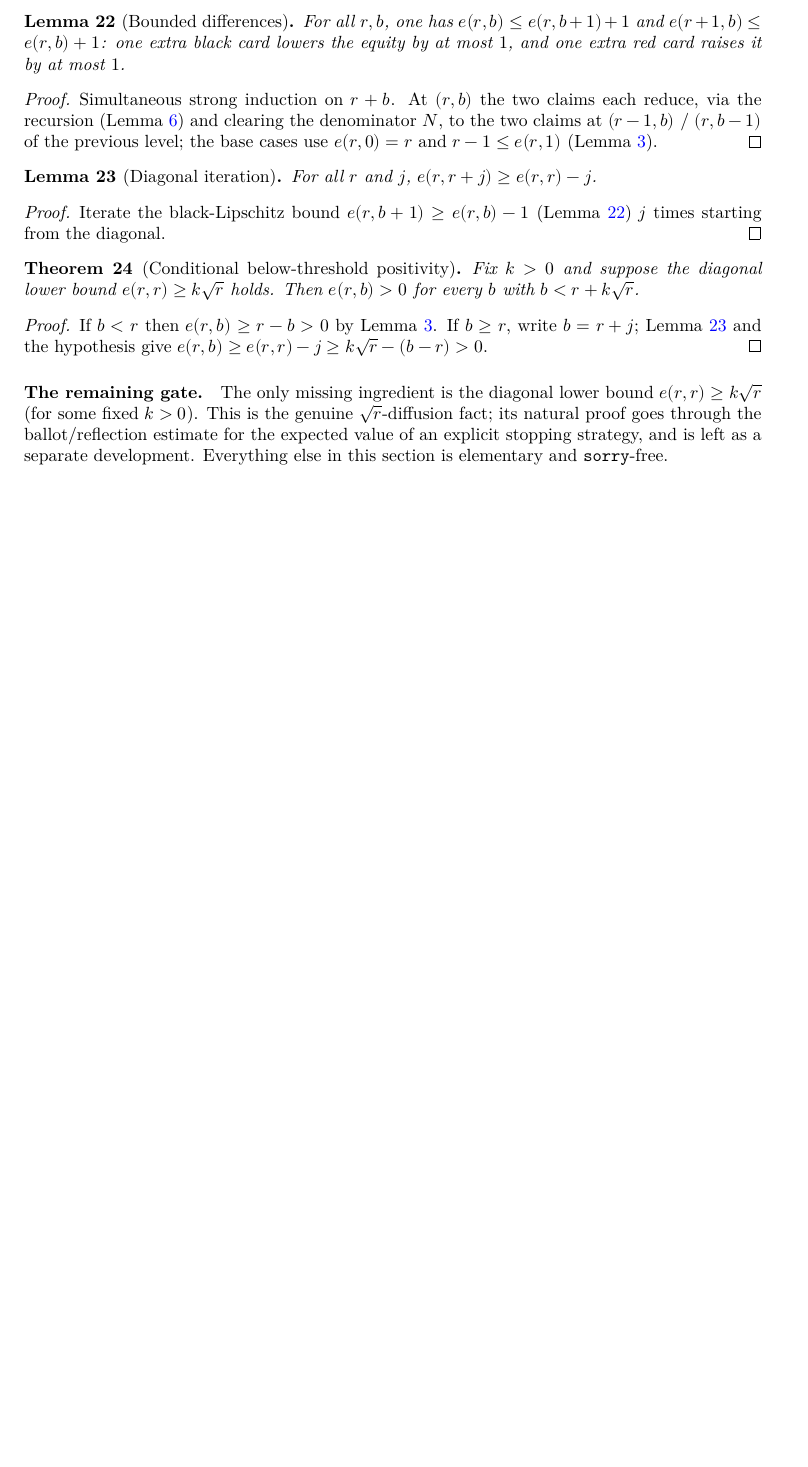
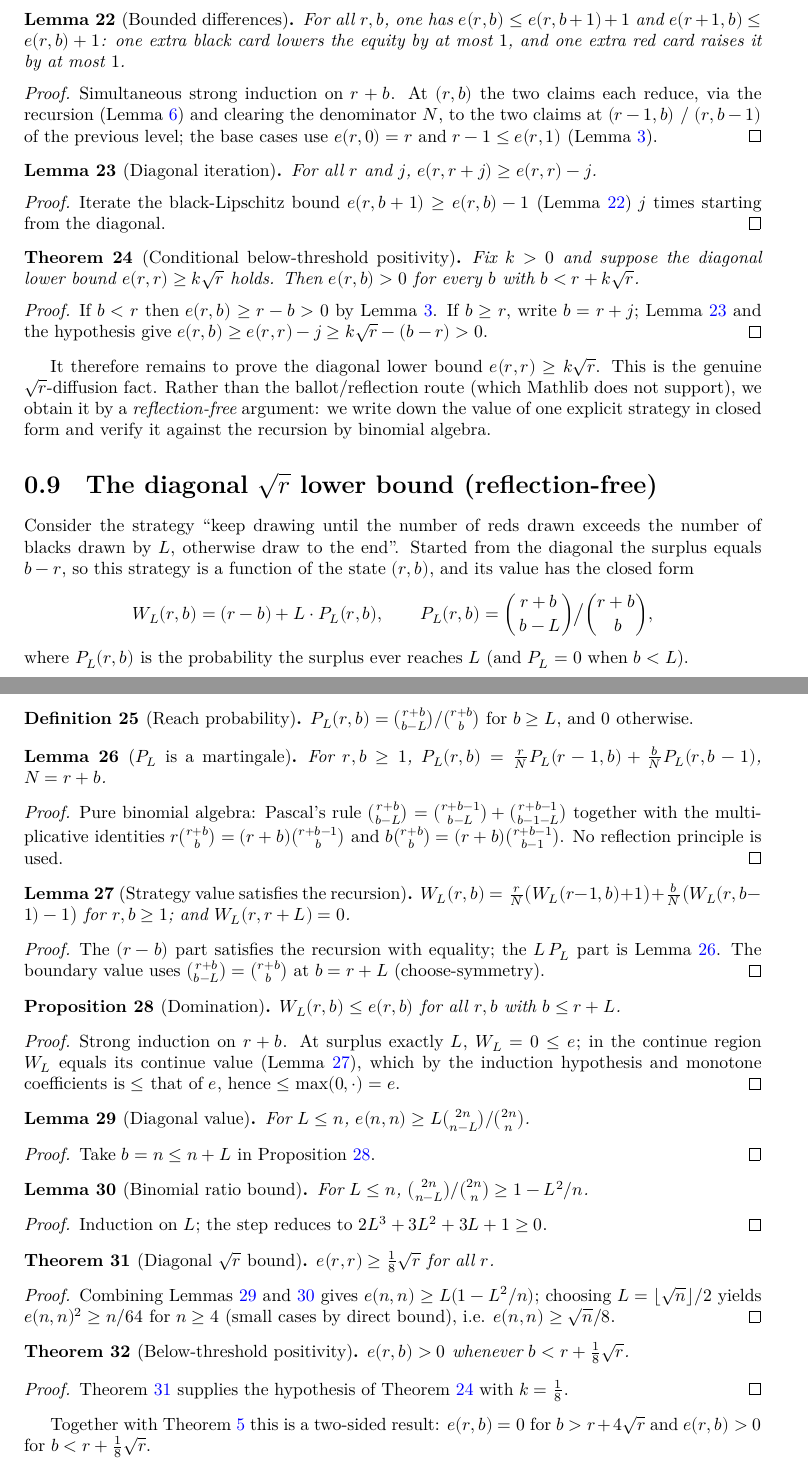
Before and after one commit to BoltonBailey/FormalQuestions, a LaTeX document (blueprint/src/print.tex, which reads blueprint/src/content.tex): part of page 6 of 6 before the commit and two parts of pages 6 and 7 of 7 after it, the two joined at a grey line, cut so that both start at the same text, the shorter picture padded with empty space. Compiled offline with XeLaTeX.

Commit message:
Agent: Add diagonal √r lower bound e(r,r) ≥ (1/8)√r via binomial algebra
- Introduce `ProblemFourteenDiagonal.lean` with a self-contained, reflection-free proof: the threshold strategy value `W_L(r,b) = (r−b) + L·C(r+b,b−L)/C(r+b,b)` is verified against the game recursion using Pascal's rule and multiplicative binomial identities, then dominated by `e`.
- Derive `e(n,n) ≥ L·C(2n,n−L)/C(2n,n)`, combine with the inductive ratio bound `C(2n,n−L)/C(2n,n) ≥ 1−L²/n`, and choose `L = ⌊√n⌋/2` to conclude `e(r,r) ≥ (1/8)√r` for all `r`; small cases handled by `interval_cases`.
- Update the blueprint to replace the "remaining gate" paragraph with a full section documenting each lemma and theorem with `\lean`/`\leanok` annotations.

Blueprint: test-no-lapack
Repository: BoltonBailey/FormalQuestions
Agent job: 8e6f8d0c-fac3-4d7b-9192-47fd6abc00c0
Conversation: 59560f81-9973-4bfc-a373-01cad2a9e3f9

```diff
--- a/blueprint/src/content.tex
+++ b/blueprint/src/content.tex
@@ -415,9 +415,102 @@ $b=r+j$; Lemma~\ref{lem:diag_iter} and the hypothesis give
 $e(r,b)\ge e(r,r)-j\ge k\sqrt r-(b-r)>0$.
 \end{proof}
 
-\paragraph{The remaining gate.}
-The only missing ingredient is the diagonal lower bound $e(r,r)\ge k\sqrt r$ (for
-some fixed $k>0$). This is the genuine $\sqrt r$-diffusion fact; its natural proof
-goes through the ballot/reflection estimate for the expected value of an explicit
-stopping strategy, and is left as a separate development. Everything else in this
-section is elementary and \texttt{sorry}-free.
+It therefore remains to prove the diagonal lower bound $e(r,r)\ge k\sqrt r$. This is
+the genuine $\sqrt r$-diffusion fact. Rather than the ballot/reflection route (which
+Mathlib does not support), we obtain it by a \emph{reflection-free} argument: we
+write down the value of one explicit strategy in closed form and verify it against
+the recursion by binomial algebra.
+
+\section{The diagonal $\sqrt r$ lower bound (reflection-free)}
+
+Consider the strategy ``keep drawing until the number of reds drawn exceeds the
+number of blacks drawn by $L$, otherwise draw to the end''. Started from the
+diagonal the surplus equals $b-r$, so this strategy is a function of the state
+$(r,b)$, and its value has the closed form
+\[
+  W_L(r,b) = (r-b) + L\cdot P_L(r,b),\qquad
+  P_L(r,b) = \binom{r+b}{\,b-L}\big/\binom{r+b}{\,b},
+\]
+where $P_L(r,b)$ is the probability the surplus ever reaches $L$ (and $P_L=0$ when
+$b<L$).
+
+\begin{definition}[Reach probability]\label{def:PL}
+\lean{PL}\leanok
+$P_L(r,b)=\binom{r+b}{b-L}/\binom{r+b}{b}$ for $b\ge L$, and $0$ otherwise.
+\end{definition}
+
+\begin{lemma}[$P_L$ is a martingale]\label{lem:PL_mart}
+\lean{PL_mart}\leanok
+\uses{def:PL}
+For $r,b\ge1$, $P_L(r,b)=\tfrac{r}{N}P_L(r-1,b)+\tfrac{b}{N}P_L(r,b-1)$, $N=r+b$.
+\end{lemma}
+\begin{proof}\leanok
+Pure binomial algebra: Pascal's rule
+$\binom{r+b}{b-L}=\binom{r+b-1}{b-L}+\binom{r+b-1}{b-1-L}$ together with the
+multiplicative identities $r\binom{r+b}{b}=(r+b)\binom{r+b-1}{b}$ and
+$b\binom{r+b}{b}=(r+b)\binom{r+b-1}{b-1}$. No reflection principle is used.
+\end{proof}
+
+\begin{lemma}[Strategy value satisfies the recursion]\label{lem:wL_mart}
+\lean{wL_mart}\leanok
+\uses{def:PL, lem:PL_mart}
+$W_L(r,b)=\tfrac{r}{N}\big(W_L(r-1,b)+1\big)+\tfrac{b}{N}\big(W_L(r,b-1)-1\big)$ for
+$r,b\ge1$; and $W_L(r,r+L)=0$.
+\end{lemma}
+\begin{proof}\leanok
+The $(r-b)$ part satisfies the recursion with equality; the $L\,P_L$ part is
+Lemma~\ref{lem:PL_mart}. The boundary value uses $\binom{r+b}{b-L}=\binom{r+b}{b}$
+at $b=r+L$ (choose-symmetry).
+\end{proof}
+
+\begin{proposition}[Domination]\label{prop:wL_le_e}
+\lean{wL_le_e}\leanok
+\uses{lem:wL_mart, lem:zero_le_e, lem:sub_le_e}
+$W_L(r,b)\le e(r,b)$ for all $r,b$ with $b\le r+L$.
+\end{proposition}
+\begin{proof}\leanok
+Strong induction on $r+b$. At surplus exactly $L$, $W_L=0\le e$; in the continue
+region $W_L$ equals its continue value (Lemma~\ref{lem:wL_mart}), which by the
+induction hypothesis and monotone coefficients is $\le$ that of $e$, hence
+$\le\max(0,\cdot)=e$.
+\end{proof}
+
+\begin{lemma}[Diagonal value]\label{lem:e_diag_ge}
+\lean{e_diag_ge}\leanok
+\uses{prop:wL_le_e}
+For $L\le n$, $e(n,n)\ge L\binom{2n}{n-L}/\binom{2n}{n}$.
+\end{lemma}
+\begin{proof}\leanok Take $b=n\le n+L$ in Proposition~\ref{prop:wL_le_e}. \end{proof}
+
+\begin{lemma}[Binomial ratio bound]\label{lem:ratio_lb}
+\lean{ratio_lb}\leanok
+For $L\le n$, $\binom{2n}{n-L}/\binom{2n}{n}\ge 1-L^2/n$.
+\end{lemma}
+\begin{proof}\leanok
+Induction on $L$; the step reduces to $2L^3+3L^2+3L+1\ge0$.
+\end{proof}
+
+\begin{theorem}[Diagonal $\sqrt r$ bound]\label{thm:e_diag_sqrt}
+\lean{e_diag_sqrt}\leanok
+\uses{lem:e_diag_ge, lem:ratio_lb}
+$e(r,r)\ge\tfrac18\sqrt r$ for all $r$.
+\end{theorem}
+\begin{proof}\leanok
+Combining Lemmas~\ref{lem:e_diag_ge} and~\ref{lem:ratio_lb} gives
+$e(n,n)\ge L(1-L^2/n)$; choosing $L=\lfloor\sqrt n\rfloor/2$ yields
+$e(n,n)^2\ge n/64$ for $n\ge4$ (small cases by direct bound), i.e.
+$e(n,n)\ge\sqrt n/8$.
+\end{proof}
+
+\begin{theorem}[Below-threshold positivity]\label{thm:e_pos_below}
+\lean{e_pos_below}\leanok
+\uses{thm:cond_positivity, thm:e_diag_sqrt}
+$e(r,b)>0$ whenever $b<r+\tfrac18\sqrt r$.
+\end{theorem}
+\begin{proof}\leanok
+Theorem~\ref{thm:e_diag_sqrt} supplies the hypothesis of
+Theorem~\ref{thm:cond_positivity} with $k=\tfrac18$.
+\end{proof}
+
+Together with Theorem~\ref{thm:question} this is a two-sided result: $e(r,b)=0$ for
+$b>r+4\sqrt r$ and $e(r,b)>0$ for $b<r+\tfrac18\sqrt r$.
```
Also changed, not shown: 2 other files.
